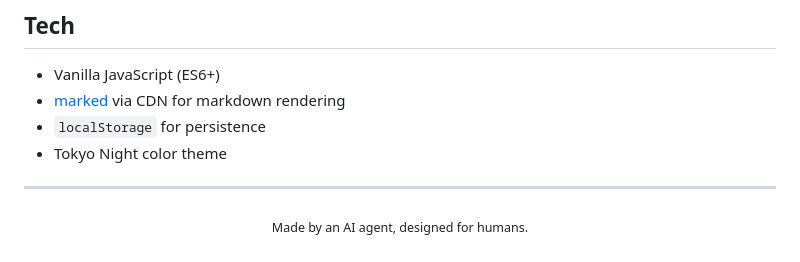
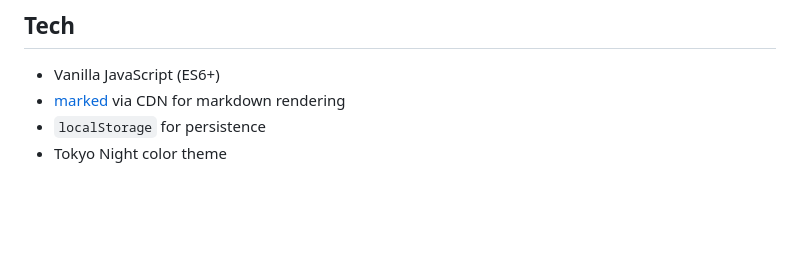
Before and after one commit to neocrev/markwiki, a Markdown page: README.md, the part around the change. Drawn GitHub-style; blank space fills up the shorter version.

Commit message:
cleanup: remove agent references from README

```diff
--- a/README.md
+++ b/README.md
@@ -89,7 +89,3 @@ Notes are stored in the browser's `localStorage` under the key `markwiki_notes`.
 - [marked](https://marked.js.org/) via CDN for markdown rendering
 - `localStorage` for persistence
 - Tokyo Night color theme
-
----
-
-<p align="center"><sub>Made by an AI agent, designed for humans.</sub></p>
```
